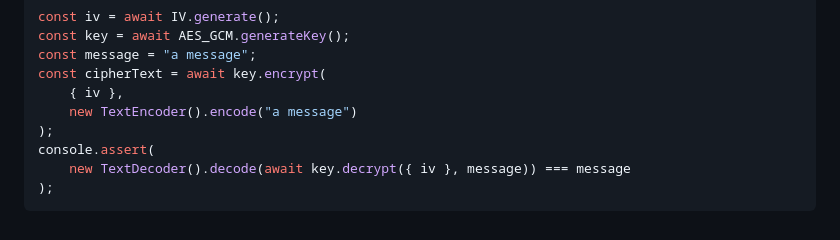
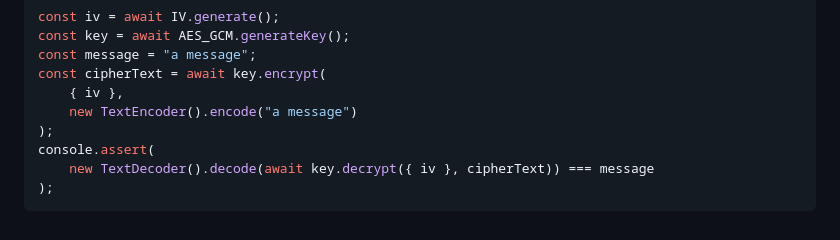
Before and after one commit to nealfennimore/webcrypto-ts, a Markdown page: README.md, the part around the change. Rendered like a GitHub page.

Commit message:
Fix example

````diff
--- a/README.md
+++ b/README.md
@@ -99,6 +99,6 @@ const cipherText = await key.encrypt(
     new TextEncoder().encode("a message")
 );
 console.assert(
-    new TextDecoder().decode(await key.decrypt({ iv }, message)) === message
+    new TextDecoder().decode(await key.decrypt({ iv }, cipherText)) === message
 );
 ```
````
